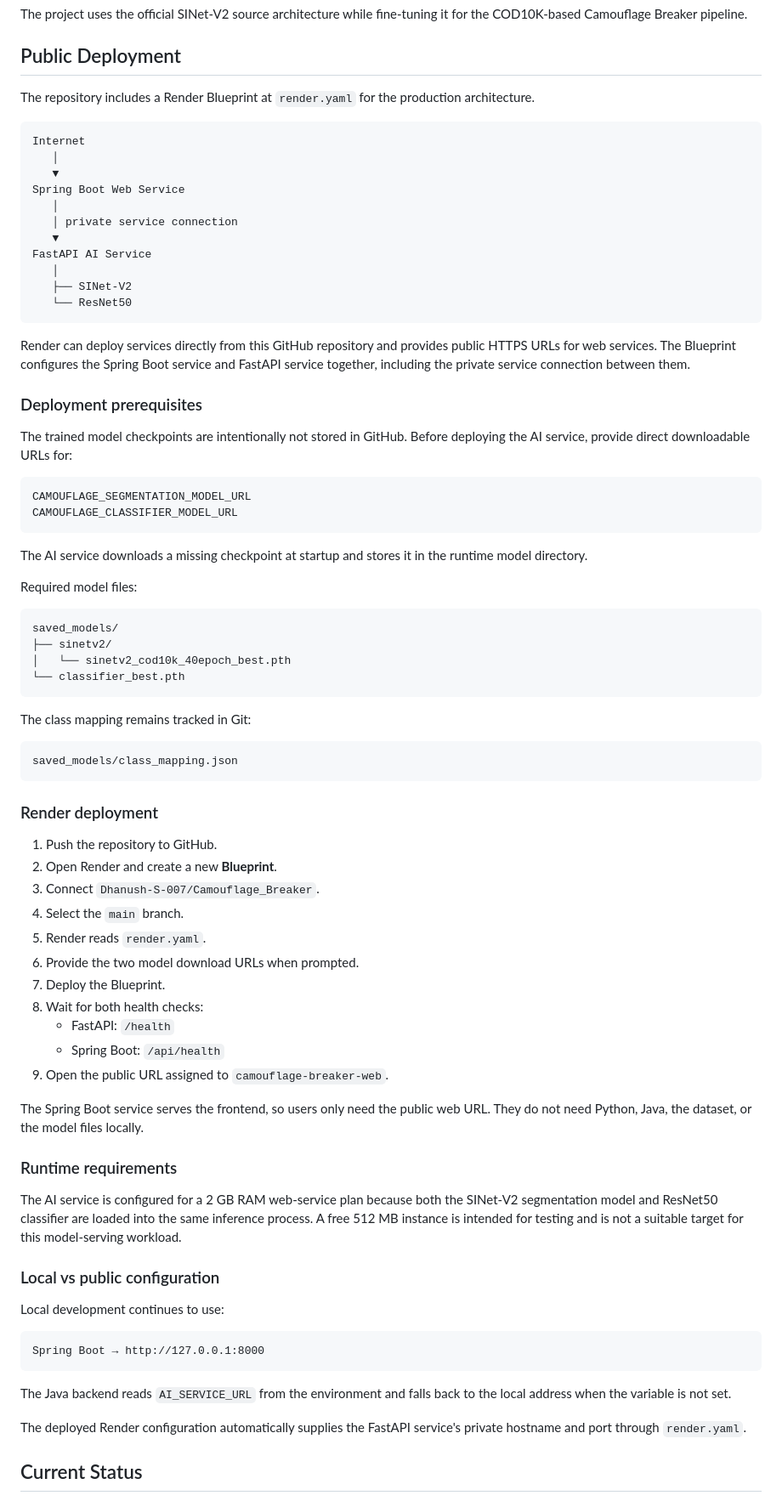
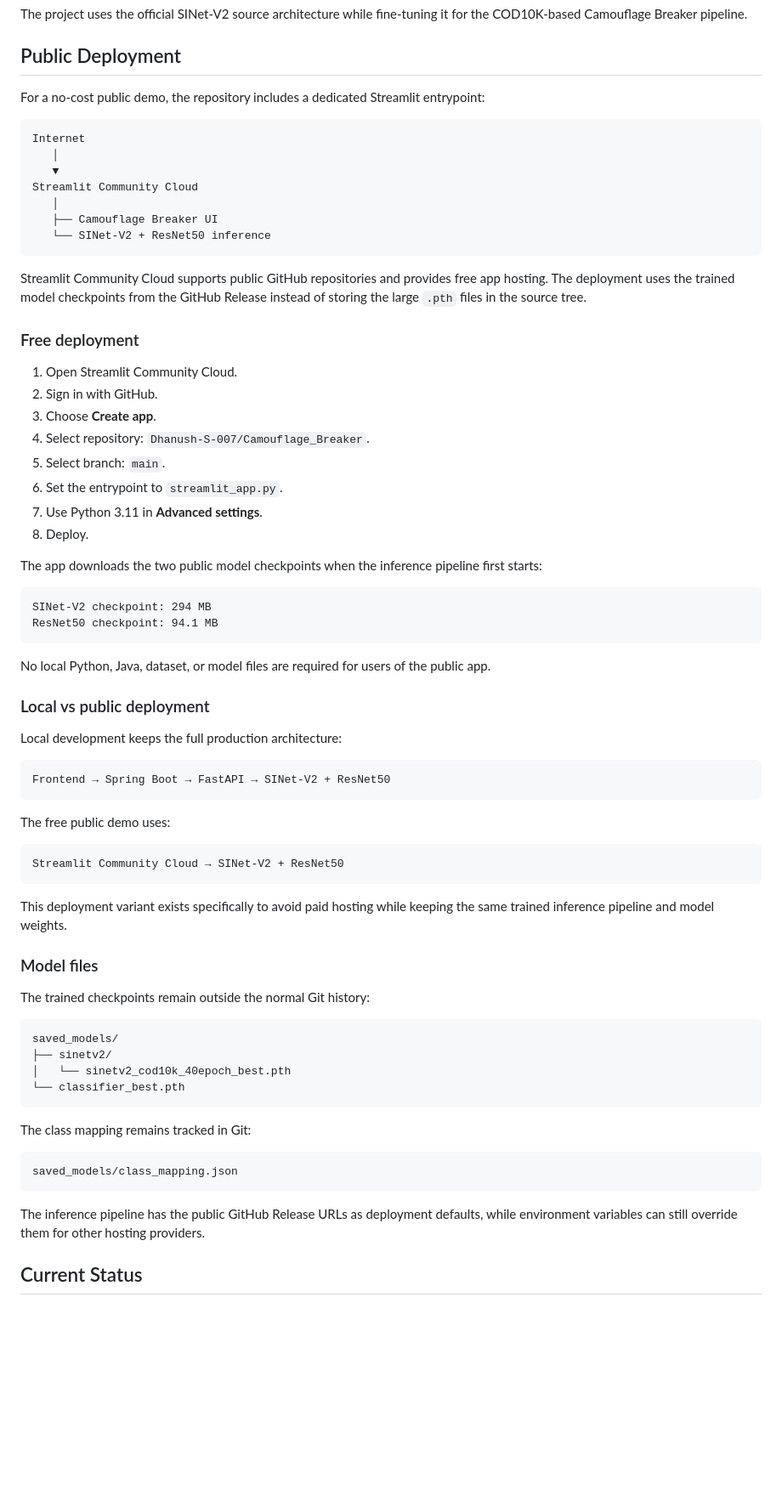
Before and after one commit to Dhanush-S-007/Camouflage_Breaker, a Markdown page: README.md, the part around the change. Shown at 85% size. Rendered like a GitHub page; blank space fills up the shorter version.

Commit message:
Document free Streamlit deployment

````diff
--- a/README.md
+++ b/README.md
@@ -474,36 +474,59 @@ The project uses the official SINet-V2 source architecture while fine-tuning it
 
 ## Public Deployment
 
-The repository includes a Render Blueprint at `render.yaml` for the production architecture.
+For a no-cost public demo, the repository includes a dedicated Streamlit entrypoint:
 
 ```text
 Internet
    │
    ▼
-Spring Boot Web Service
+Streamlit Community Cloud
    │
-   │ private service connection
-   ▼
-FastAPI AI Service
-   │
-   ├── SINet-V2
-   └── ResNet50
+   ├── Camouflage Breaker UI
+   └── SINet-V2 + ResNet50 inference
 ```
 
-Render can deploy services directly from this GitHub repository and provides public HTTPS URLs for web services. The Blueprint configures the Spring Boot service and FastAPI service together, including the private service connection between them.
+Streamlit Community Cloud supports public GitHub repositories and provides free app hosting. The deployment uses the trained model checkpoints from the GitHub Release instead of storing the large `.pth` files in the source tree.
 
-### Deployment prerequisites
+### Free deployment
 
-The trained model checkpoints are intentionally not stored in GitHub. Before deploying the AI service, provide direct downloadable URLs for:
+1. Open Streamlit Community Cloud.
+2. Sign in with GitHub.
+3. Choose **Create app**.
+4. Select repository: `Dhanush-S-007/Camouflage_Breaker`.
+5. Select branch: `main`.
+6. Set the entrypoint to `streamlit_app.py`.
+7. Use Python 3.11 in **Advanced settings**.
+8. Deploy.
+
+The app downloads the two public model checkpoints when the inference pipeline first starts:
 
 ```text
-CAMOUFLAGE_SEGMENTATION_MODEL_URL
-CAMOUFLAGE_CLASSIFIER_MODEL_URL
+SINet-V2 checkpoint: 294 MB
+ResNet50 checkpoint: 94.1 MB
 ```
 
-The AI service downloads a missing checkpoint at startup and stores it in the runtime model directory.
+No local Python, Java, dataset, or model files are required for users of the public app.
 
-Required model files:
+### Local vs public deployment
+
+Local development keeps the full production architecture:
+
+```text
+Frontend → Spring Boot → FastAPI → SINet-V2 + ResNet50
+```
+
+The free public demo uses:
+
+```text
+Streamlit Community Cloud → SINet-V2 + ResNet50
+```
+
+This deployment variant exists specifically to avoid paid hosting while keeping the same trained inference pipeline and model weights.
+
+### Model files
+
+The trained checkpoints remain outside the normal Git history:
 
 ```text
 saved_models/
@@ -518,38 +541,7 @@ The class mapping remains tracked in Git:
 saved_models/class_mapping.json
 ```
 
-### Render deployment
-
-1. Push the repository to GitHub.
-2. Open Render and create a new **Blueprint**.
-3. Connect `Dhanush-S-007/Camouflage_Breaker`.
-4. Select the `main` branch.
-5. Render reads `render.yaml`.
-6. Provide the two model download URLs when prompted.
-7. Deploy the Blueprint.
-8. Wait for both health checks:
-   - FastAPI: `/health`
-   - Spring Boot: `/api/health`
-9. Open the public URL assigned to `camouflage-breaker-web`.
-
-The Spring Boot service serves the frontend, so users only need the public web URL. They do not need Python, Java, the dataset, or the model files locally.
-
-### Runtime requirements
-
-The AI service is configured for a 2 GB RAM web-service plan because both the SINet-V2 segmentation model and ResNet50 classifier are loaded into the same inference process. A free 512 MB instance is intended for testing and is not a suitable target for this model-serving workload.
-
-### Local vs public configuration
-
-Local development continues to use:
-
-```text
-Spring Boot → http://127.0.0.1:8000
-```
-
-The Java backend reads `AI_SERVICE_URL` from the environment and falls back to the local address when the variable is not set.
-
-The deployed Render configuration automatically supplies the FastAPI service's private hostname and port through `render.yaml`.
-
+The inference pipeline has the public GitHub Release URLs as deployment defaults, while environment variables can still override them for other hosting providers.
 
 ## Current Status
 
````
